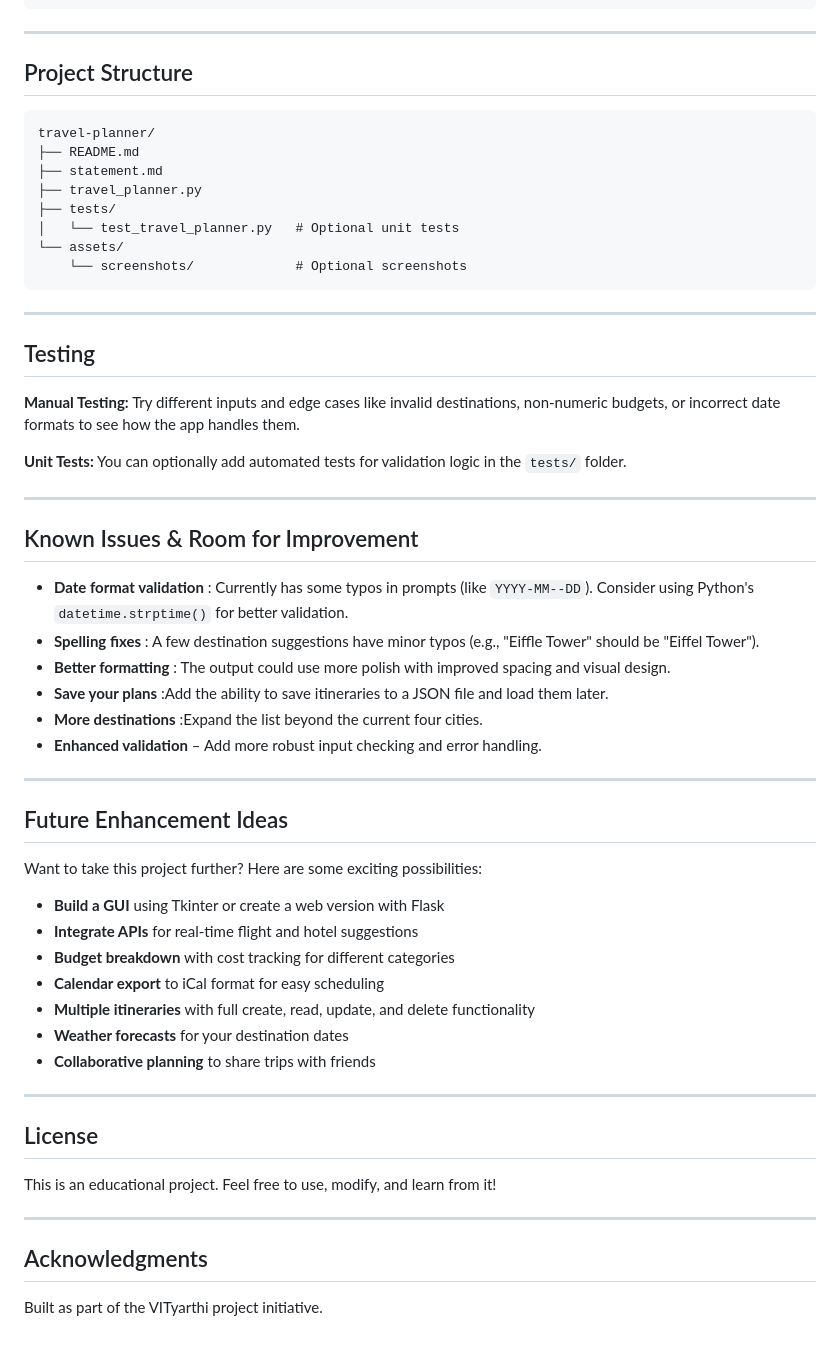
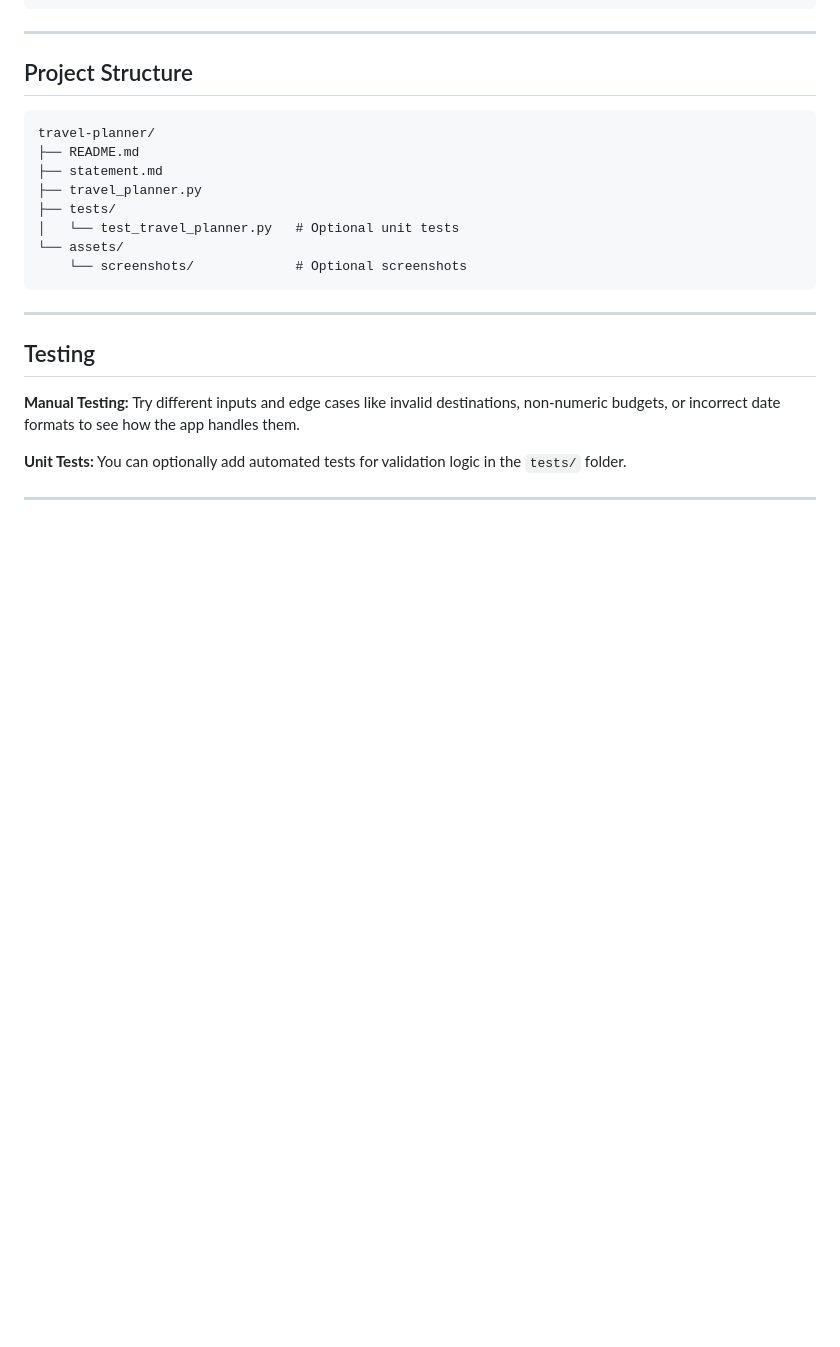
Before and after one commit to shanya08-04/Trip-Planner, a Markdown page: README.md, the part around the change. Rendered like a GitHub page; blank space fills up the shorter version.

```diff
--- a/README.md
+++ b/README.md
@@ -135,38 +135,3 @@ travel-planner/
 **Unit Tests:** You can optionally add automated tests for validation logic in the `tests/` folder.
 
 ---
-
-##  Known Issues & Room for Improvement
-
-- **Date format validation** : Currently has some typos in prompts (like `YYYY-MM--DD`). Consider using Python's `datetime.strptime()` for better validation.
-- **Spelling fixes** : A few destination suggestions have minor typos (e.g., "Eiffle Tower" should be "Eiffel Tower").
-- **Better formatting** : The output could use more polish with improved spacing and visual design.
-- **Save your plans** :Add the ability to save itineraries to a JSON file and load them later.
-- **More destinations** :Expand the list beyond the current four cities.
-- **Enhanced validation** – Add more robust input checking and error handling.
-
----
-
-##  Future Enhancement Ideas
-
-Want to take this project further? Here are some exciting possibilities:
-
-- **Build a GUI** using Tkinter or create a web version with Flask
-- **Integrate APIs** for real-time flight and hotel suggestions
-- **Budget breakdown** with cost tracking for different categories
-- **Calendar export** to iCal format for easy scheduling
-- **Multiple itineraries** with full create, read, update, and delete functionality
-- **Weather forecasts** for your destination dates
-- **Collaborative planning** to share trips with friends
-
----
-
-##  License
-
-This is an educational project. Feel free to use, modify, and learn from it!
-
----
-
-##  Acknowledgments
-
-Built as part of the VITyarthi project initiative️.
```
